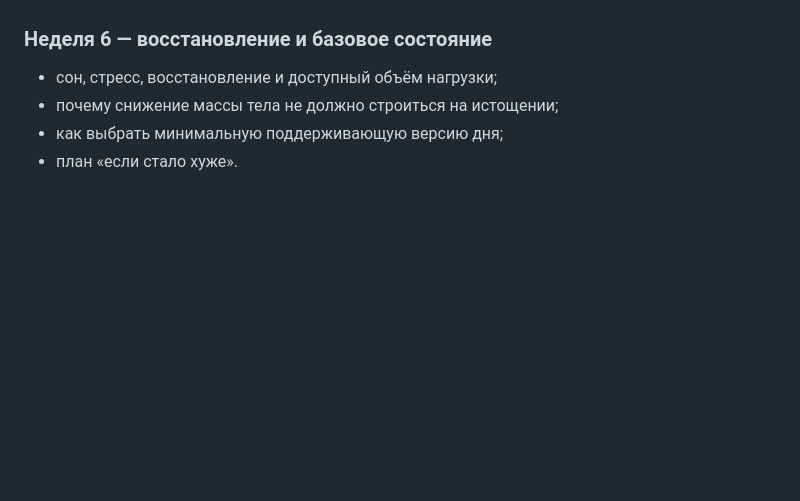
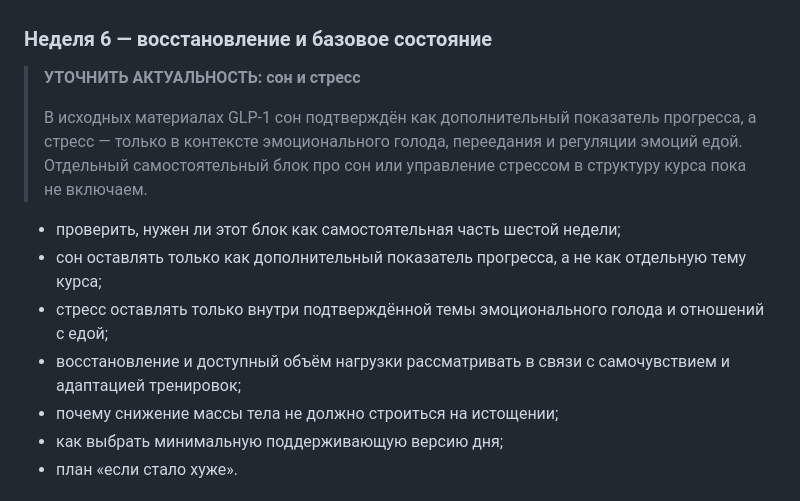
Before and after one commit to kseniajarikova/glp1-course-board, a Markdown page: brief-glp1-scientific.md, the part around the change. Rendered like a GitHub page; blank space fills up the shorter version.

Commit message:
Уточнить актуальность тем сна и стресса в брифе

```diff
--- a/brief-glp1-scientific.md
+++ b/brief-glp1-scientific.md
@@ -209,7 +209,14 @@ GLP‑1‑курс сохраняет из Care бережность, корот
 
 ### Неделя 6 — восстановление и базовое состояние
 
-- сон, стресс, восстановление и доступный объём нагрузки;
+> **УТОЧНИТЬ АКТУАЛЬНОСТЬ: сон и стресс**
+>
+> В исходных материалах GLP‑1 сон подтверждён как дополнительный показатель прогресса, а стресс — только в контексте эмоционального голода, переедания и регуляции эмоций едой. Отдельный самостоятельный блок про сон или управление стрессом в структуру курса пока не включаем.
+
+- проверить, нужен ли этот блок как самостоятельная часть шестой недели;
+- сон оставлять только как дополнительный показатель прогресса, а не как отдельную тему курса;
+- стресс оставлять только внутри подтверждённой темы эмоционального голода и отношений с едой;
+- восстановление и доступный объём нагрузки рассматривать в связи с самочувствием и адаптацией тренировок;
 - почему снижение массы тела не должно строиться на истощении;
 - как выбрать минимальную поддерживающую версию дня;
 - план «если стало хуже».
```
